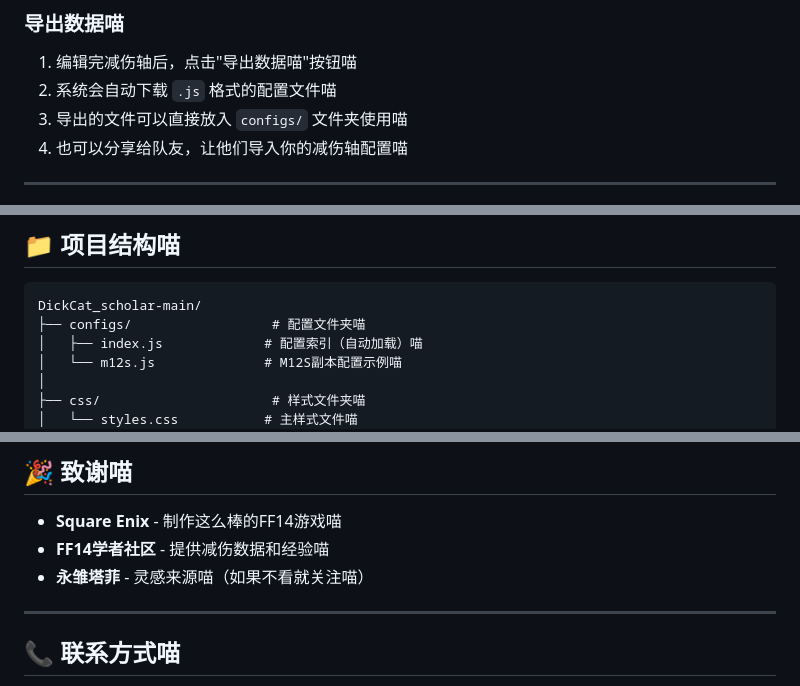
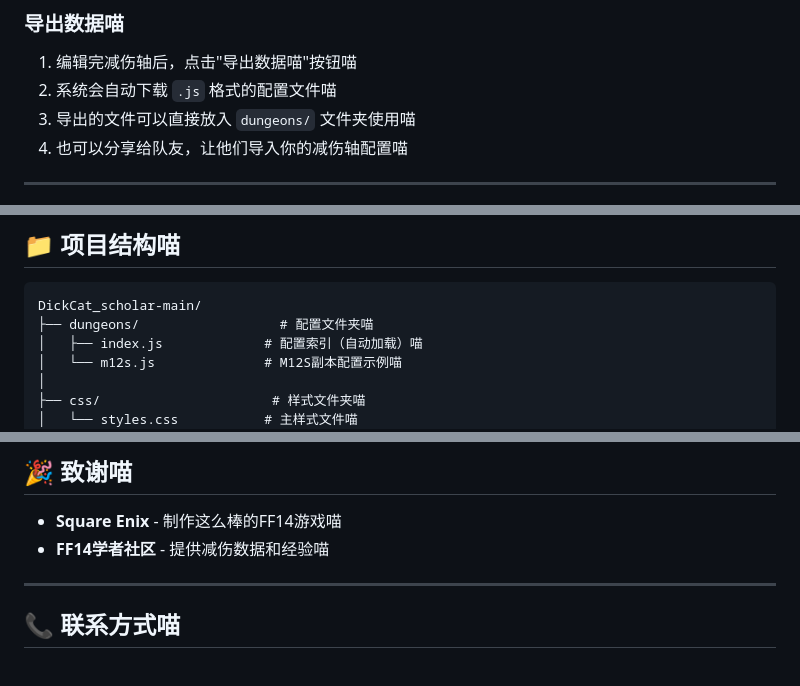
Before and after one commit to wocnb/DickCat_scholar, a Markdown page: README.md, 3 parts joined by grey strips. Rendered like a GitHub page.

````diff
--- a/README.md
+++ b/README.md
@@ -112,7 +112,7 @@ const CONFIG_FILES = [
 
 1. 编辑完减伤轴后，点击"导出数据喵"按钮喵
 2. 系统会自动下载 `.js` 格式的配置文件喵
-3. 导出的文件可以直接放入 `configs/` 文件夹使用喵
+3. 导出的文件可以直接放入 `dungeons/` 文件夹使用喵
 4. 也可以分享给队友，让他们导入你的减伤轴配置喵
 
 ---
@@ -165,7 +165,7 @@ const CONFIG_FILES = [
 
 ```
 DickCat_scholar-main/
-├── configs/                  # 配置文件夹喵
+├── dungeons/                  # 配置文件夹喵
 │   ├── index.js             # 配置索引（自动加载）喵
 │   └── m12s.js              # M12S副本配置示例喵
 │
@@ -297,7 +297,6 @@ calculator.updateType2Coefficients([1000, 2000, 3000]);
 
 - **Square Enix** - 制作这么棒的FF14游戏喵
 - **FF14学者社区** - 提供减伤数据和经验喵
-- **永雏塔菲** - 灵感来源喵（如果不看就关注喵）
 
 ---
 
````
Also changed, not shown: other parts of README.md (+6 -6 lines).
